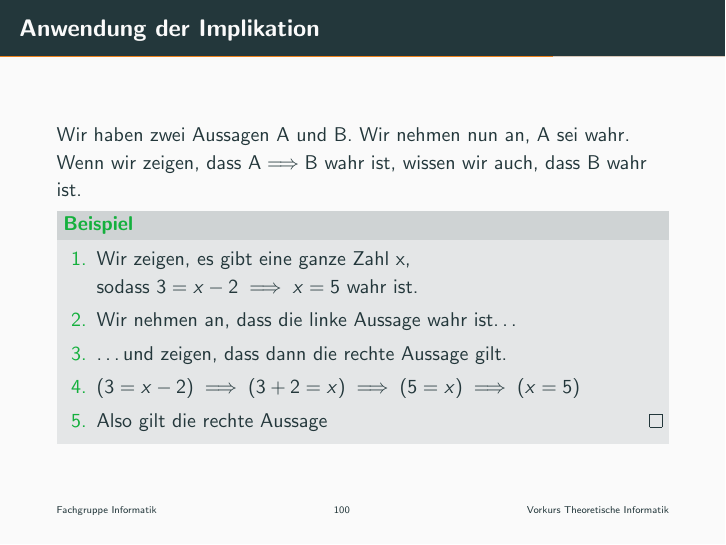
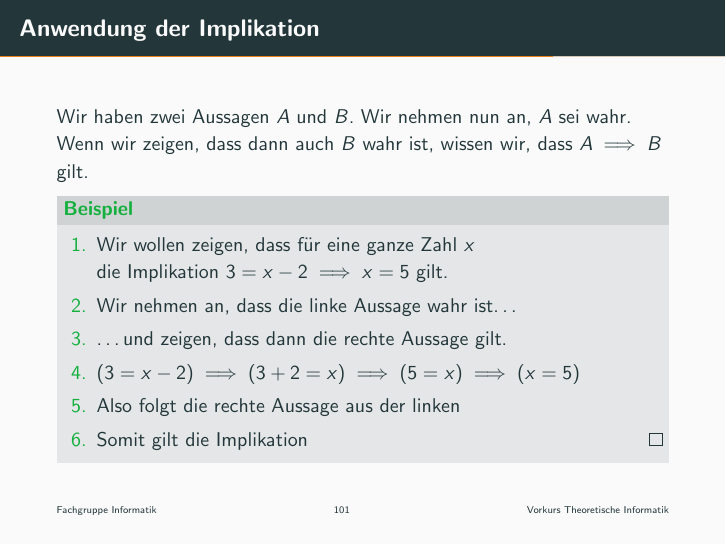
Before and after one commit to ModellbahnFreak/theo-vorkurs, LaTeX slides (Praesentationen/slides/day-1.tex, which reads Praesentationen/parts/logik.tex): page 100 of 122 before the commit and page 101 of 123 after it. Compiled offline with pdfLaTeX.

Commit message:
Fix implication slide

```diff
--- a/Praesentationen/parts/logik.tex
+++ b/Praesentationen/parts/logik.tex
@@ -233,15 +233,17 @@ Wir können Aussagen verändern oder durch Operationen zu neuen Aussagen verbind
 
 
 \begin{frame}{Anwendung der Implikation}
-    Wir haben zwei Aussagen A und B. Wir nehmen nun an, A sei wahr. Wenn wir zeigen, dass A$\implies$B wahr ist, wissen wir auch, dass B wahr ist.
+    Wir haben zwei Aussagen $A$ und $B$. Wir nehmen nun an, $A$ sei wahr. Wenn wir zeigen, dass dann auch $B$ wahr ist, wissen wir, dass $A \implies B$ gilt.
 \metroset{block=fill}
 \begin{exampleblock}{Beispiel}
 \begin{enumerate}
-    \item<1-> Wir zeigen, es gibt eine ganze Zahl x,\\sodass $3 = x - 2 \implies x = 5$ wahr ist.
+    \item<1-> Wir wollen zeigen, dass für eine ganze Zahl $x$ \\
+    die Implikation $3 = x - 2 \implies x = 5$ gilt.
     \item<2-> Wir nehmen an, dass die linke Aussage wahr ist\dots
     \item<3-> \dots und zeigen, dass dann die rechte Aussage gilt.
     \item<4-> $(3 = x - 2) \implies (3 + 2 = x) \implies (5 = x) \implies (x = 5)$
-    \item<5> Also gilt die rechte Aussage \qed\;
+    \item<5-> Also folgt die rechte Aussage aus der linken
+    \item<6-> Somit gilt die Implikation \qed\;
 \end{enumerate}
 \end{exampleblock}
 \end{frame}
```
